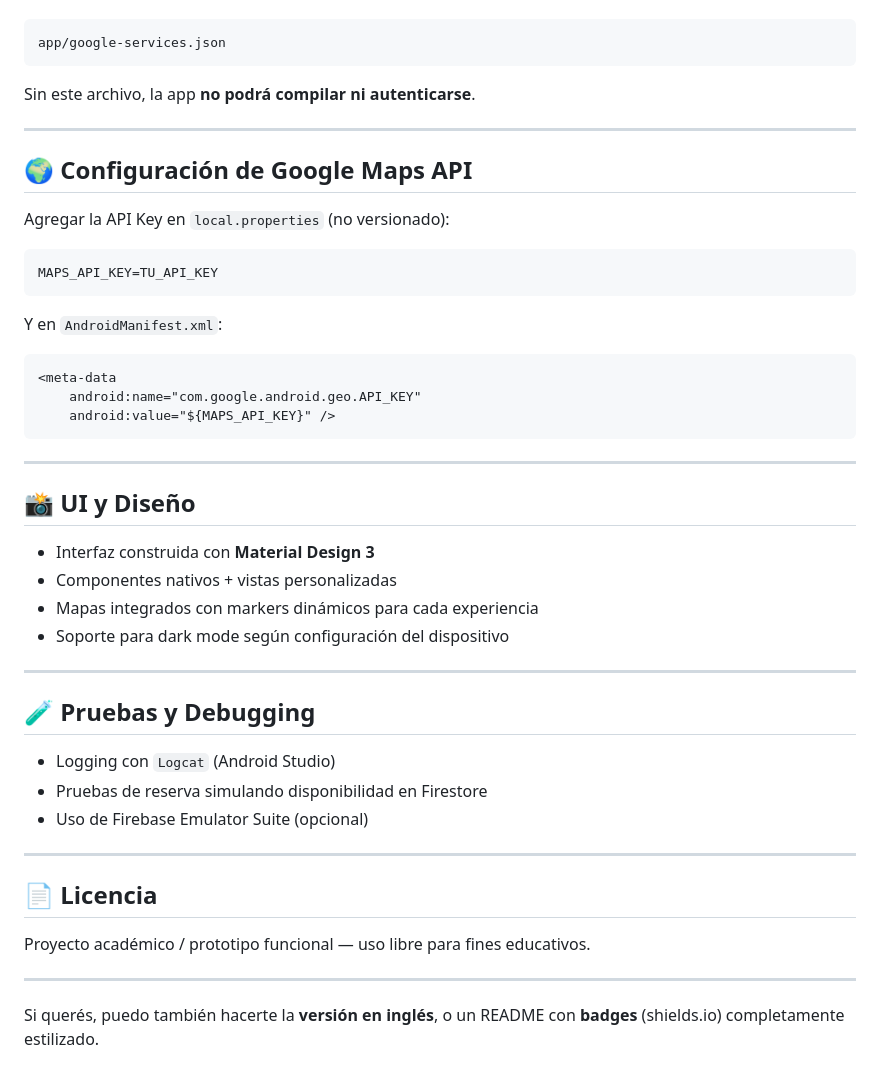
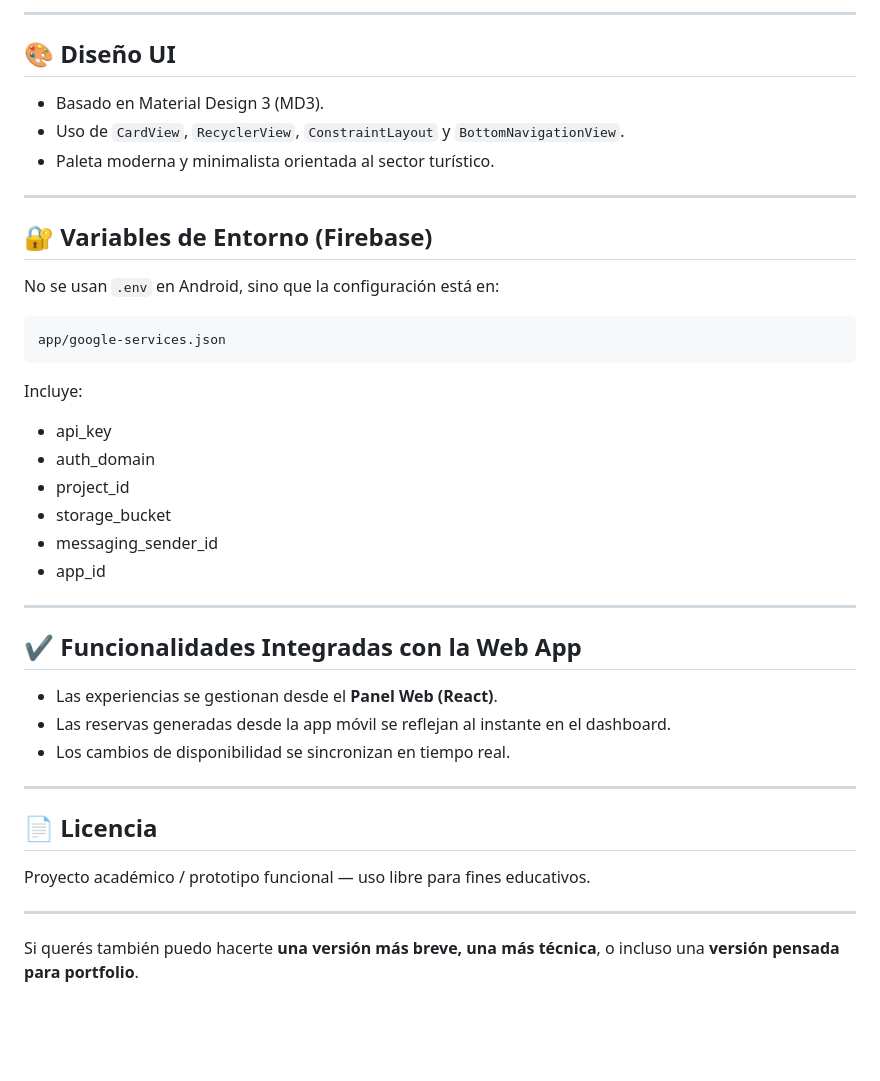
Before and after one commit to R-oyo/BairesEssence_Mobile, a Markdown page: README.md, the part around the change printed below. Rendered like a GitHub page; blank space fills up the shorter version.

````diff
--- a/README.md
+++ b/README.md
@@ -82,44 +87,37 @@ Colocar el archivo **`google-services.json`** en:
+---
+
+## 🎨 Diseño UI
+
+* Basado en Material Design 3 (MD3).
+* Uso de `CardView`, `RecyclerView`, `ConstraintLayout` y `BottomNavigationView`.
+* Paleta moderna y minimalista orientada al sector turístico.
+
+---
+
+## 🔐 Variables de Entorno (Firebase)
+
+No se usan `.env` en Android, sino que la configuración está en:
 
 ```
 app/google-services.json
 ```
 
-Sin este archivo, la app **no podrá compilar ni autenticarse**.
+Incluye:
+
+* api_key
+* auth_domain
+* project_id
+* storage_bucket
+* messaging_sender_id
+* app_id
 
 ---
 
-## 🌍 Configuración de Google Maps API
+## ✔️ Funcionalidades Integradas con la Web App
 
-Agregar la API Key en `local.properties` (no versionado):
-
-```properties
-MAPS_API_KEY=TU_API_KEY
-```
-
-Y en `AndroidManifest.xml`:
-
-```xml
-<meta-data
-    android:name="com.google.android.geo.API_KEY"
-    android:value="${MAPS_API_KEY}" />
-```
-
----
-
-## 📸 UI y Diseño
-
-* Interfaz construida con **Material Design 3**
-* Componentes nativos + vistas personalizadas
-* Mapas integrados con markers dinámicos para cada experiencia
-* Soporte para dark mode según configuración del dispositivo
-
----
-
-## 🧪 Pruebas y Debugging
-
-* Logging con `Logcat` (Android Studio)
-* Pruebas de reserva simulando disponibilidad en Firestore
-* Uso de Firebase Emulator Suite (opcional)
+* Las experiencias se gestionan desde el **Panel Web (React)**.
+* Las reservas generadas desde la app móvil se reflejan al instante en el dashboard.
+* Los cambios de disponibilidad se sincronizan en tiempo real.
 
 ---
 
@@ -129,4 +127,4 @@ Proyecto académico / prototipo funcional — uso libre para fines educativos.
 
 ---
 
-Si querés, puedo también hacerte la **versión en inglés**, o un README con **badges** (shields.io) completamente estilizado.
+Si querés también puedo hacerte **una versión más breve, una más técnica**, o incluso una **versión pensada para portfolio**.
````
Also changed, not shown: other parts of README.md (+56 -51 lines).
